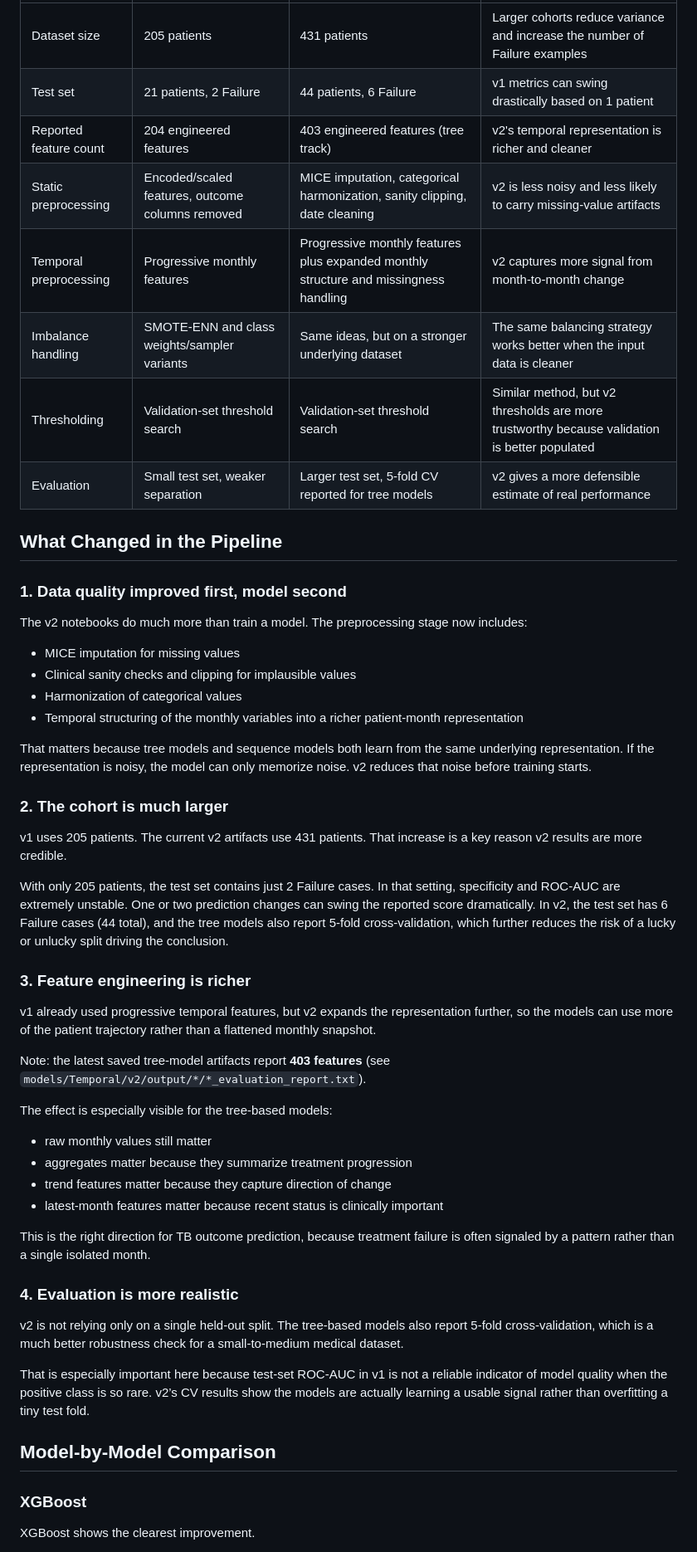
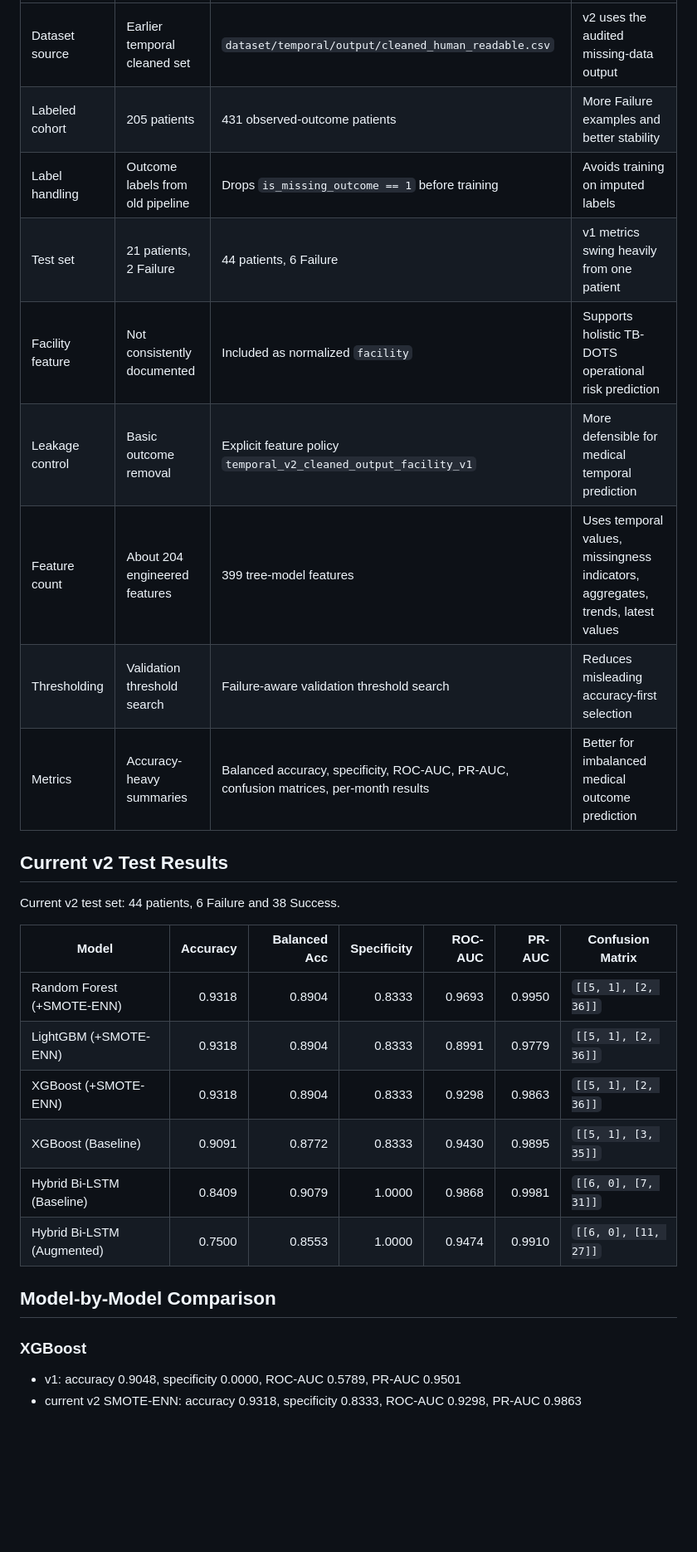
Before and after one commit to VladTemp27/TB-DOTS-CAR-CDSS, a Markdown page: models/Temporal/TEMPORAL_MODEL_V1_V2_COMPARISON.md, the part around one of its changes. Shown at 83% size. Rendered like a GitHub page; blank space fills up the shorter version.

```diff
--- a/models/Temporal/TEMPORAL_MODEL_V1_V2_COMPARISON.md
+++ b/models/Temporal/TEMPORAL_MODEL_V1_V2_COMPARISON.md
@@ -20,56 +40,31 @@ The most important methodological shift vs v1 is that v1's held-out test set has
 |---|---|---|---|
-| Dataset size | 205 patients | 431 patients | Larger cohorts reduce variance and increase the number of Failure examples |
-| Test set | 21 patients, 2 Failure | 44 patients, 6 Failure | v1 metrics can swing drastically based on 1 patient |
-| Reported feature count | 204 engineered features | 403 engineered features (tree track) | v2's temporal representation is richer and cleaner |
-| Static preprocessing | Encoded/scaled features, outcome columns removed | MICE imputation, categorical harmonization, sanity clipping, date cleaning | v2 is less noisy and less likely to carry missing-value artifacts |
-| Temporal preprocessing | Progressive monthly features | Progressive monthly features plus expanded monthly structure and missingness handling | v2 captures more signal from month-to-month change |
-| Imbalance handling | SMOTE-ENN and class weights/sampler variants | Same ideas, but on a stronger underlying dataset | The same balancing strategy works better when the input data is cleaner |
-| Thresholding | Validation-set threshold search | Validation-set threshold search | Similar method, but v2 thresholds are more trustworthy because validation is better populated |
-| Evaluation | Small test set, weaker separation | Larger test set, 5-fold CV reported for tree models | v2 gives a more defensible estimate of real performance |
+| Dataset source | Earlier temporal cleaned set | `dataset/temporal/output/cleaned_human_readable.csv` | v2 uses the audited missing-data output |
+| Labeled cohort | 205 patients | 431 observed-outcome patients | More Failure examples and better stability |
+| Label handling | Outcome labels from old pipeline | Drops `is_missing_outcome == 1` before training | Avoids training on imputed labels |
+| Test set | 21 patients, 2 Failure | 44 patients, 6 Failure | v1 metrics swing heavily from one patient |
+| Facility feature | Not consistently documented | Included as normalized `facility` | Supports holistic TB-DOTS operational risk prediction |
+| Leakage control | Basic outcome removal | Explicit feature policy `temporal_v2_cleaned_output_facility_v1` | More defensible for medical temporal prediction |
+| Feature count | About 204 engineered features | 399 tree-model features | Uses temporal values, missingness indicators, aggregates, trends, latest values |
+| Thresholding | Validation threshold search | Failure-aware validation threshold search | Reduces misleading accuracy-first selection |
+| Metrics | Accuracy-heavy summaries | Balanced accuracy, specificity, ROC-AUC, PR-AUC, confusion matrices, per-month results | Better for imbalanced medical outcome prediction |
 
-## What Changed in the Pipeline
+## Current v2 Test Results
 
-### 1. Data quality improved first, model second
+Current v2 test set: 44 patients, 6 Failure and 38 Success.
 
-The v2 notebooks do much more than train a model. The preprocessing stage now includes:
-
-- MICE imputation for missing values
-- Clinical sanity checks and clipping for implausible values
-- Harmonization of categorical values
-- Temporal structuring of the monthly variables into a richer patient-month representation
-
-That matters because tree models and sequence models both learn from the same underlying representation. If the representation is noisy, the model can only memorize noise. v2 reduces that noise before training starts.
-
-### 2. The cohort is much larger
-
-v1 uses 205 patients. The current v2 artifacts use 431 patients. That increase is a key reason v2 results are more credible.
-
-With only 205 patients, the test set contains just 2 Failure cases. In that setting, specificity and ROC-AUC are extremely unstable. One or two prediction changes can swing the reported score dramatically. In v2, the test set has 6 Failure cases (44 total), and the tree models also report 5-fold cross-validation, which further reduces the risk of a lucky or unlucky split driving the conclusion.
-
-### 3. Feature engineering is richer
-
-v1 already used progressive temporal features, but v2 expands the representation further, so the models can use more of the patient trajectory rather than a flattened monthly snapshot.
-
-Note: the latest saved tree-model artifacts report **403 features** (see `models/Temporal/v2/output/*/*_evaluation_report.txt`).
-
-The effect is especially visible for the tree-based models:
-
-- raw monthly values still matter
-- aggregates matter because they summarize treatment progression
-- trend features matter because they capture direction of change
-- latest-month features matter because recent status is clinically important
-
-This is the right direction for TB outcome prediction, because treatment failure is often signaled by a pattern rather than a single isolated month.
-
-### 4. Evaluation is more realistic
-
-v2 is not relying only on a single held-out split. The tree-based models also report 5-fold cross-validation, which is a much better robustness check for a small-to-medium medical dataset.
-
-That is especially important here because test-set ROC-AUC in v1 is not a reliable indicator of model quality when the positive class is so rare. v2’s CV results show the models are actually learning a usable signal rather than overfitting a tiny test fold.
+| Model | Accuracy | Balanced Acc | Specificity | ROC-AUC | PR-AUC | Confusion Matrix |
+|---|---:|---:|---:|---:|---:|---|
+| Random Forest (+SMOTE-ENN) | 0.9318 | 0.8904 | 0.8333 | 0.9693 | 0.9950 | `[[5, 1], [2, 36]]` |
+| LightGBM (+SMOTE-ENN) | 0.9318 | 0.8904 | 0.8333 | 0.8991 | 0.9779 | `[[5, 1], [2, 36]]` |
+| XGBoost (+SMOTE-ENN) | 0.9318 | 0.8904 | 0.8333 | 0.9298 | 0.9863 | `[[5, 1], [2, 36]]` |
+| XGBoost (Baseline) | 0.9091 | 0.8772 | 0.8333 | 0.9430 | 0.9895 | `[[5, 1], [3, 35]]` |
+| Hybrid Bi-LSTM (Baseline) | 0.8409 | 0.9079 | 1.0000 | 0.9868 | 0.9981 | `[[6, 0], [7, 31]]` |
+| Hybrid Bi-LSTM (Augmented) | 0.7500 | 0.8553 | 1.0000 | 0.9474 | 0.9910 | `[[6, 0], [11, 27]]` |
 
 ## Model-by-Model Comparison
 
 ### XGBoost
 
-XGBoost shows the clearest improvement.
+- v1: accuracy 0.9048, specificity 0.0000, ROC-AUC 0.5789, PR-AUC 0.9501
+- current v2 SMOTE-ENN: accuracy 0.9318, specificity 0.8333, ROC-AUC 0.9298, PR-AUC 0.9863
 
```
Also changed, not shown: other parts of models/Temporal/TEMPORAL_MODEL_V1_V2_COMPARISON.md (+55 -46 lines), 2 other files.
